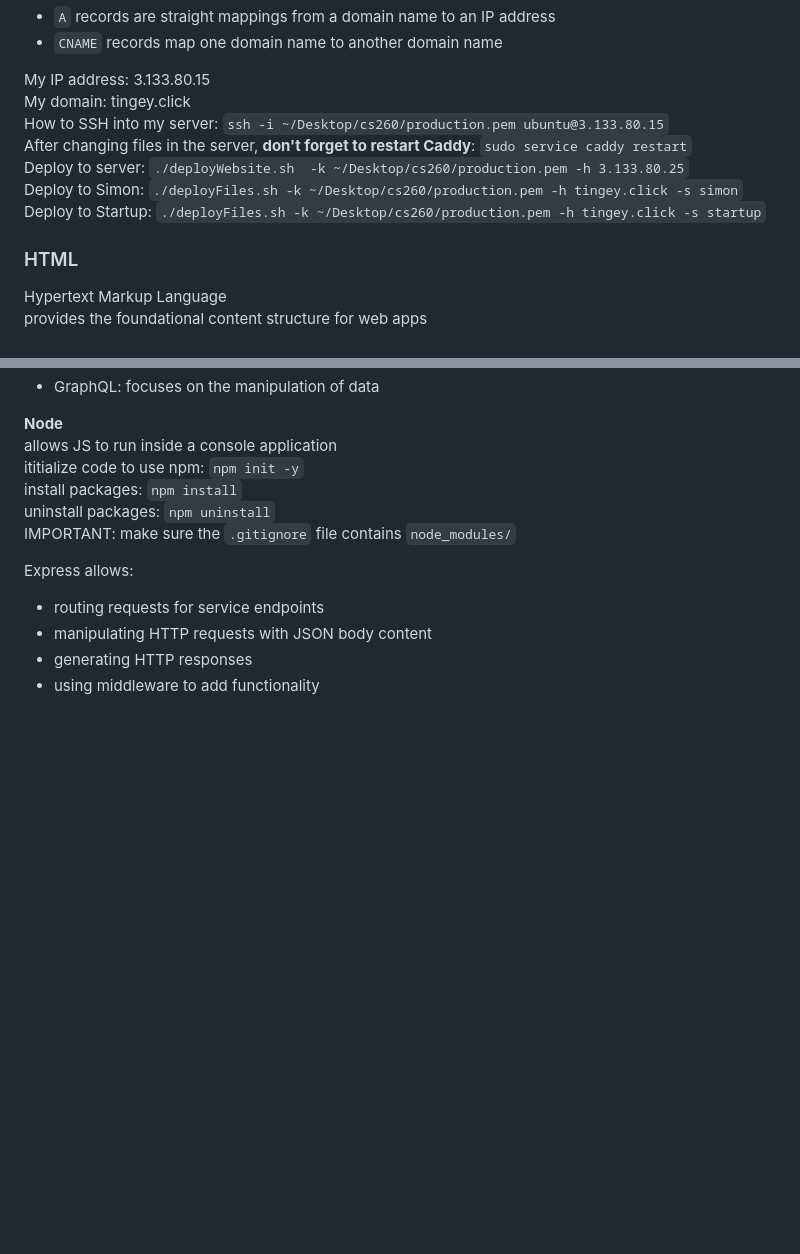
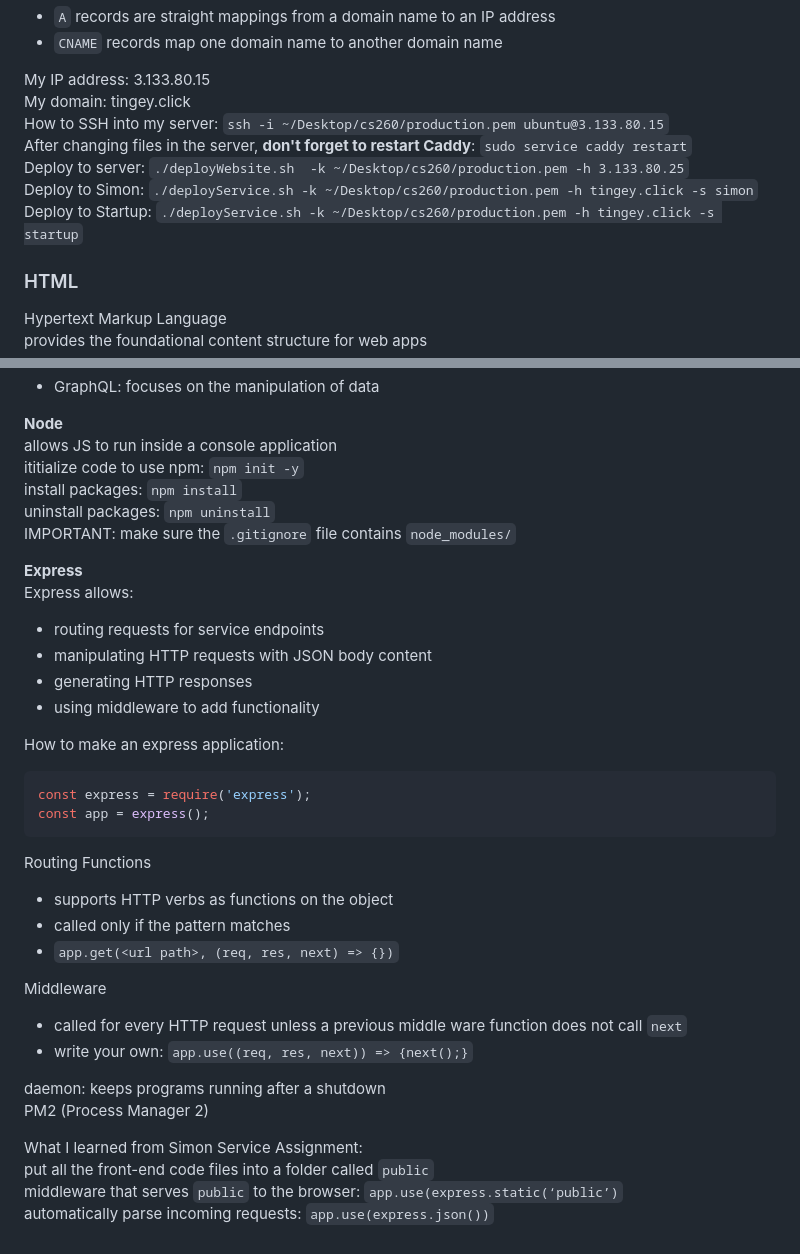
Before and after one commit to LTingey/startup, a Markdown page: README.md, 2 parts joined by grey strips. GitHub-like rendering; blank space fills up the shorter version.

Commit message:
update notes up to Simon service

````diff
--- a/README.md
+++ b/README.md
@@ -35,8 +35,8 @@ My domain: tingey.click \
 How to SSH into my server: `ssh -i ~/Desktop/cs260/production.pem ubuntu@3.133.80.15` \
 After changing files in the server, **don't forget to restart Caddy**: `sudo service caddy restart` \
 Deploy to server: `./deployWebsite.sh  -k ~/Desktop/cs260/production.pem -h 3.133.80.25` \
-Deploy to Simon: `./deployFiles.sh -k ~/Desktop/cs260/production.pem -h tingey.click -s simon` \
-Deploy to Startup: `./deployFiles.sh -k ~/Desktop/cs260/production.pem -h tingey.click -s startup`
+Deploy to Simon: `./deployService.sh -k ~/Desktop/cs260/production.pem -h tingey.click -s simon` \
+Deploy to Startup: `./deployService.sh -k ~/Desktop/cs260/production.pem -h tingey.click -s startup`
 
 ### HTML
 Hypertext Markup Language \
@@ -298,8 +298,32 @@ install packages: `npm install` \
 uninstall packages: `npm uninstall` \
 IMPORTANT: make sure the `.gitignore` file contains `node_modules/`
 
+**Express** \
 Express allows:
 - routing requests for service endpoints
 - manipulating HTTP requests with JSON body content
 - generating HTTP responses
 - using middleware to add functionality
+
+How to make an express application:
+```JavaScript
+const express = require('express');
+const app = express();
+```
+
+Routing Functions
+- supports HTTP verbs as functions on the object
+- called only if the pattern matches
+- `app.get(<url path>, (req, res, next) => {})`
+
+Middleware
+- called for every HTTP request unless a previous middle ware function does not call `next`
+- write your own: `app.use((req, res, next)) => {next();}`
+
+daemon: keeps programs running after a shutdown \
+PM2 (Process Manager 2)
+
+What I learned from Simon Service Assignment: \
+put all the front-end code files into a folder called `public` \
+middleware that serves `public` to the browser: `app.use(express.static(‘public’)` \
+automatically parse incoming requests: `app.use(express.json())`
````
